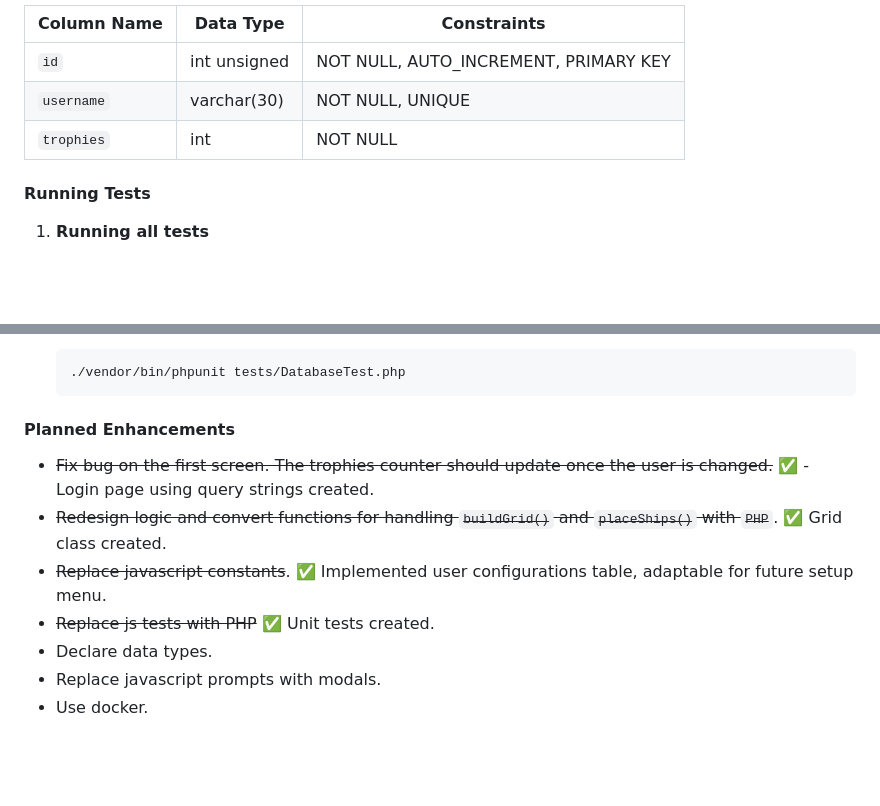
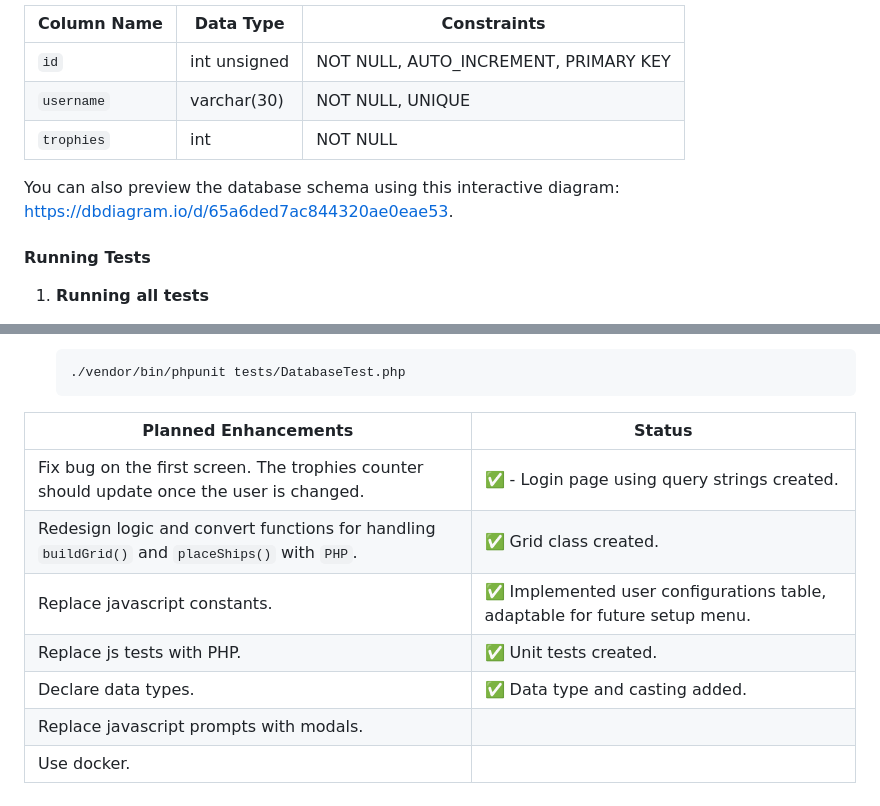
Before and after one commit to jonathanbcsouza/battleships, a Markdown page: README.md, 2 parts joined by grey strips. GitHub-like rendering; blank space fills up the shorter version.

Commit message:
docs: update readme file

````diff
--- a/README.md
+++ b/README.md
@@ -73,6 +73,8 @@ The database `battleship_db` consists of the following tables:
 | `username`  | varchar(30)  | NOT NULL, UNIQUE                      |
 | `trophies`  | int          | NOT NULL                              |
 
+You can also preview the database schema using this interactive diagram: https://dbdiagram.io/d/65a6ded7ac844320ae0eae53.
+
 #### Running Tests
 
 1. **Running all tests**
@@ -93,16 +95,12 @@ The database `battleship_db` consists of the following tables:
    ./vendor/bin/phpunit tests/DatabaseTest.php
    ```
 
-#### Planned Enhancements
-
-- ~~Fix bug on the first screen. The trophies counter should update once the user is changed.~~
-  ✅ - Login page using query strings created.
-- ~~Redesign logic and convert functions for handling `buildGrid()` and `placeShips()` with `PHP`~~.
-  ✅ Grid class created.
-- ~~Replace javascript constants~~.
-  ✅ Implemented user configurations table, adaptable for future setup menu.
-- ~~Replace js tests with PHP~~
-  ✅ Unit tests created.
-- Declare data types.
-- Replace javascript prompts with modals.
-- Use docker.
+| Planned Enhancements                                                                           | Status                                                                     |
+| ---------------------------------------------------------------------------------------------- | -------------------------------------------------------------------------- |
+| Fix bug on the first screen. The trophies counter should update once the user is changed.      | ✅ - Login page using query strings created.                               |
+| Redesign logic and convert functions for handling `buildGrid()` and `placeShips()` with `PHP`. | ✅ Grid class created.                                                     |
+| Replace javascript constants.                                                                  | ✅ Implemented user configurations table, adaptable for future setup menu. |
+| Replace js tests with PHP.                                                                     | ✅ Unit tests created.                                                     |
+| Declare data types.                                                                            | ✅ Data type and casting added.                                            |
+| Replace javascript prompts with modals.                                                        |                                                                            |
+| Use docker.                                                                                    |                                                                            |
````
